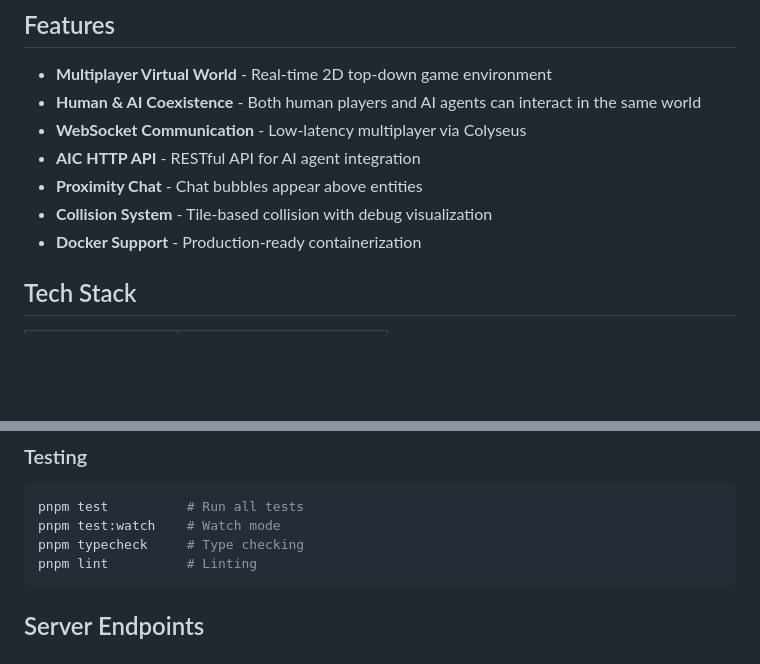
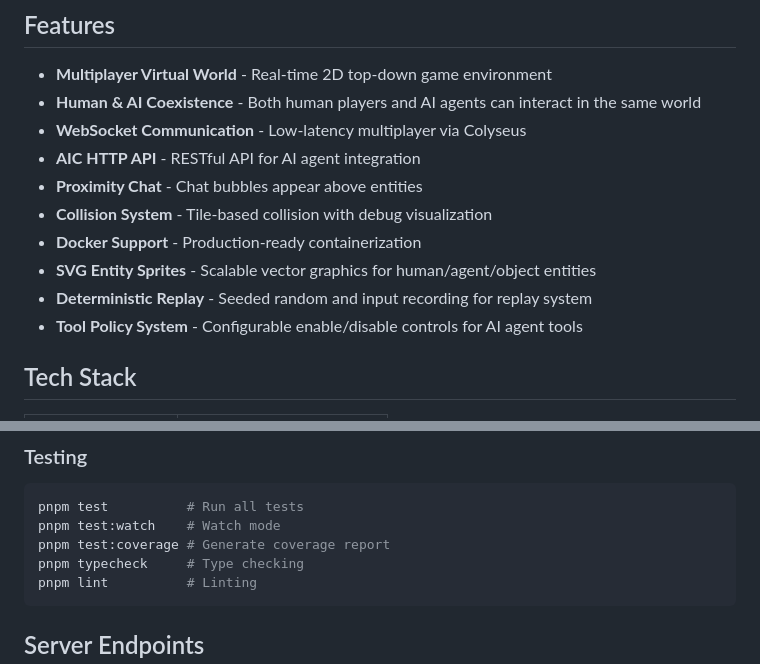
Before and after one commit to Two-Weeks-Team/openClawWorld, a Markdown page: README.md, 2 parts joined by grey strips. GitHub-like rendering; blank space fills up the shorter version.

Commit message:
docs: add missing features to README
- Add SVG Entity Sprites feature
- Add Deterministic Replay system feature
- Add Tool Policy System feature
- Add test:coverage command to testing section

````diff
--- a/README.md
+++ b/README.md
@@ -18,6 +18,9 @@
 - **Proximity Chat** - Chat bubbles appear above entities
 - **Collision System** - Tile-based collision with debug visualization
 - **Docker Support** - Production-ready containerization
+- **SVG Entity Sprites** - Scalable vector graphics for human/agent/object entities
+- **Deterministic Replay** - Seeded random and input recording for replay system
+- **Tool Policy System** - Configurable enable/disable controls for AI agent tools
 
 ## Tech Stack
 
@@ -88,6 +91,7 @@ docker compose down            # Stop server
 ```bash
 pnpm test          # Run all tests
 pnpm test:watch    # Watch mode
+pnpm test:coverage # Generate coverage report
 pnpm typecheck     # Type checking
 pnpm lint          # Linting
 ```
````
